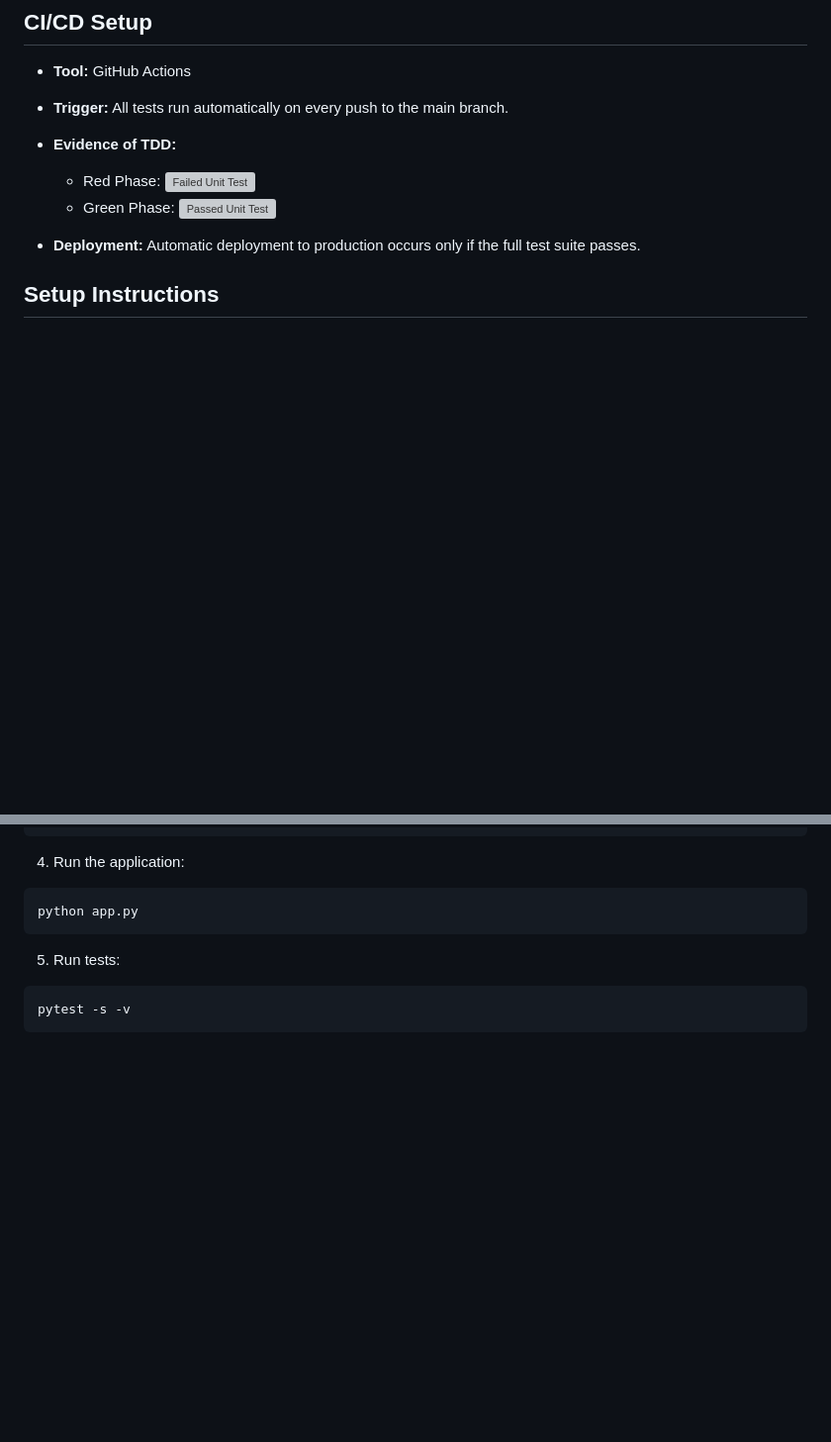
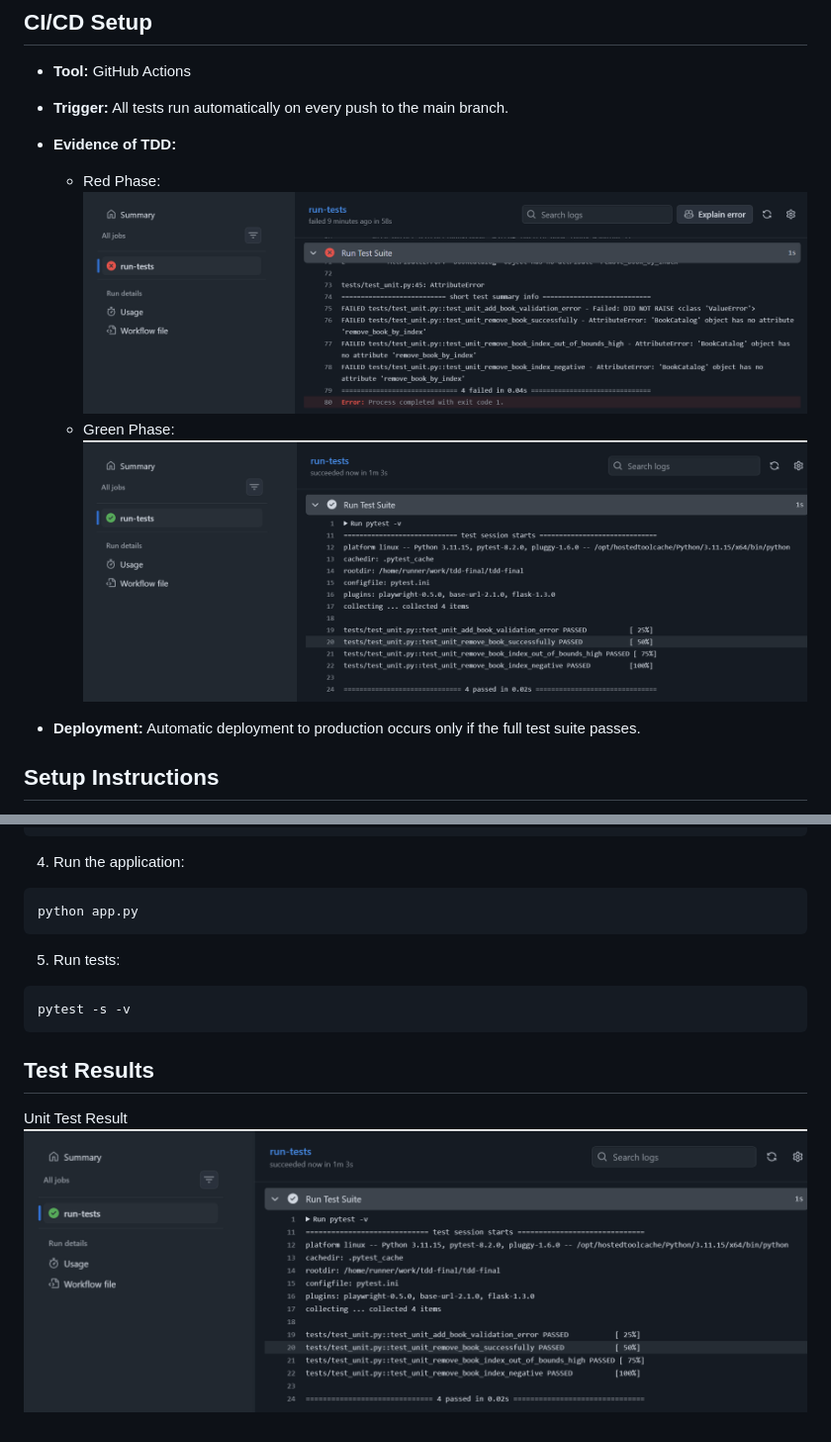
Before and after one commit to Hiagyl/tdd-final, a Markdown page: README.md, 2 parts joined by grey strips. Shown: that part at 99% size. GitHub-like rendering; pictures changed too: images/unitFail.png (added), images/unitPass.png (added); blank space fills up the shorter version; grey boxes are pictures that could not be loaded.

Commit message:
[DOCS] Unit test results

````diff
--- a/README.md
+++ b/README.md
@@ -35,7 +35,7 @@ This project follows the Red-Green-Refactor cycle at three distinct levels:
 
 - **Evidence of TDD:**
     - Red Phase: ![Failed Unit Test](images/unitFail.png)
-    - Green Phase: ![Passed Unit Test](images/unitPass2.png)
+    - Green Phase: ![Passed Unit Test](images/unitPass.png)
 
 - **Deployment:** Automatic deployment to production occurs only if the full test suite passes.
 
@@ -75,3 +75,7 @@ python app.py
 ```bash
 pytest -s -v
 ```
+
+## Test Results
+Unit Test Result
+![Unit Test Result](images/unitPass.png)
````
